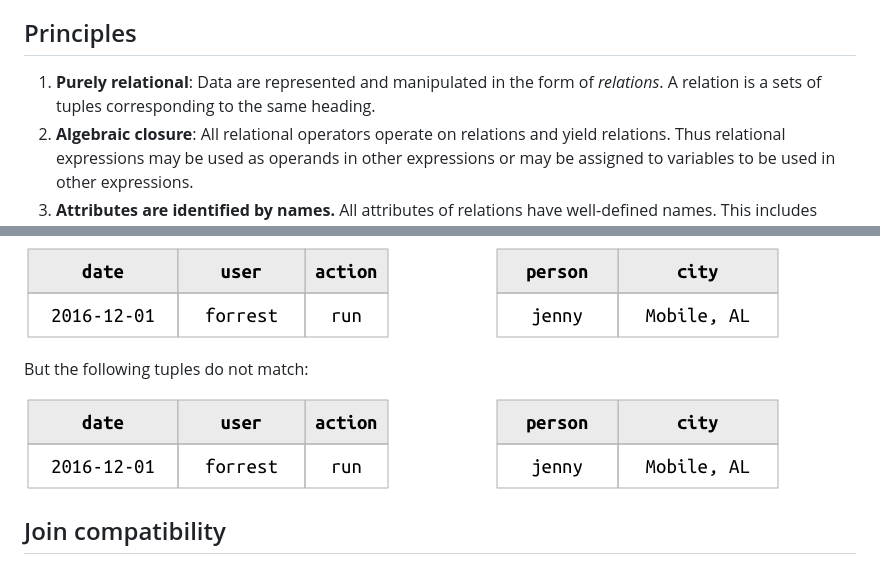
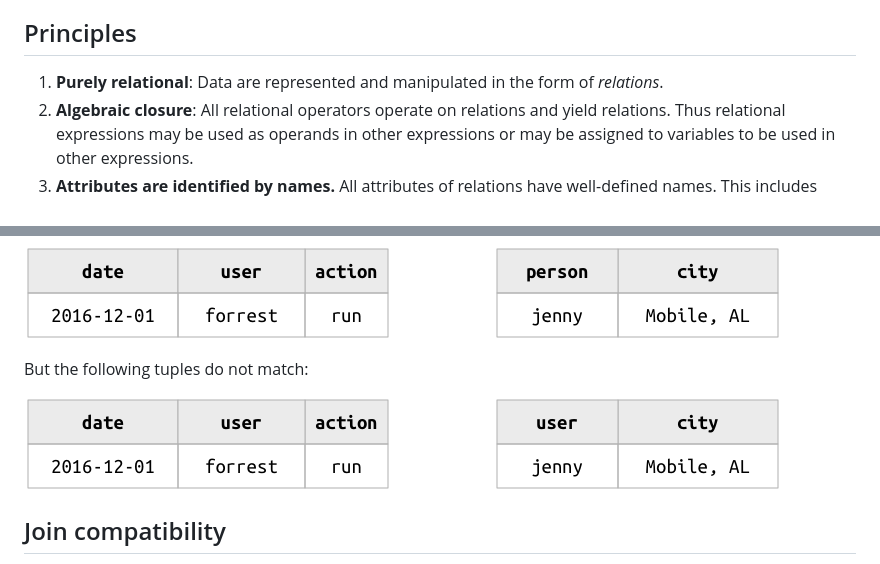
Before and after one commit to dimitri-yatsenko/datajoint-tutorial, a Markdown page: manuscript/algebra.md, 2 parts joined by grey strips. Rendered like a GitHub page.

```diff
--- a/manuscript/algebra.md
+++ b/manuscript/algebra.md
@@ -4,7 +4,7 @@ DataJoint implements a complete algebra of operators on relations, or *relationa
 DataJoint's relational algebra, we believe, improves upon the classical relational algebra and upon other query languages to simplify and enhance the construction and interpretation of precise and efficient data queries.
 
 ## Principles
-1. **Purely relational**: Data are represented and manipulated in the form of *relations*. A relation is a sets of tuples corresponding to the same heading.
+1. **Purely relational**: Data are represented and manipulated in the form of *relations*.
 1. **Algebraic closure**: All relational operators operate on relations and yield relations.  Thus relational expressions may be used as operands in other expressions or may be assigned to variables to be used in other expressions.
 1. **Attributes are identified by names.**  All attributes of relations have well-defined names. This includes derived relations resulting from relational operators.  Relational operators use attribute names to determine how to perform the operation. The order of the attributes in relations is not significant.
 1. **All relations have a primary key.**  This includes derived relations resulting from relational operators, for which the primary key is properly derived from the primary keys of the operands in expressions.  Relational operators use the information about the operands' primary keys to define the query.
@@ -37,7 +37,7 @@ The following two tuples also match:
 
 But the following tuples do not match:
 
-![](images/matched_tuples2.png)
+![](images/matched_tuples3.png)
 
 ## Join compatibility
 All binary operators with other relations as its two operands require that their operands be *join-compatible*, which means that:
```
Also changed, not shown: manuscript/union.md (+11 -113 lines), manuscript/images/union-example1.png (added), manuscript/images/union-example2.png (added), manuscript/images/union-example3.png (added), manuscript/images/union-example4.png (added).
